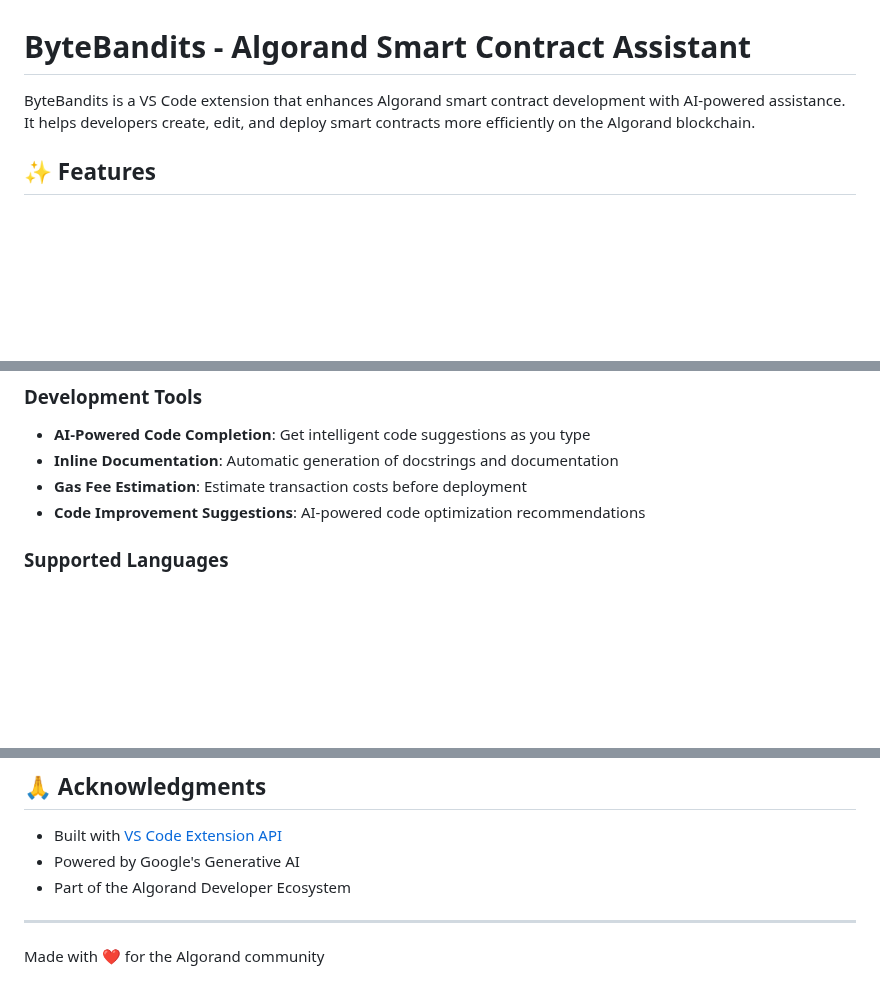
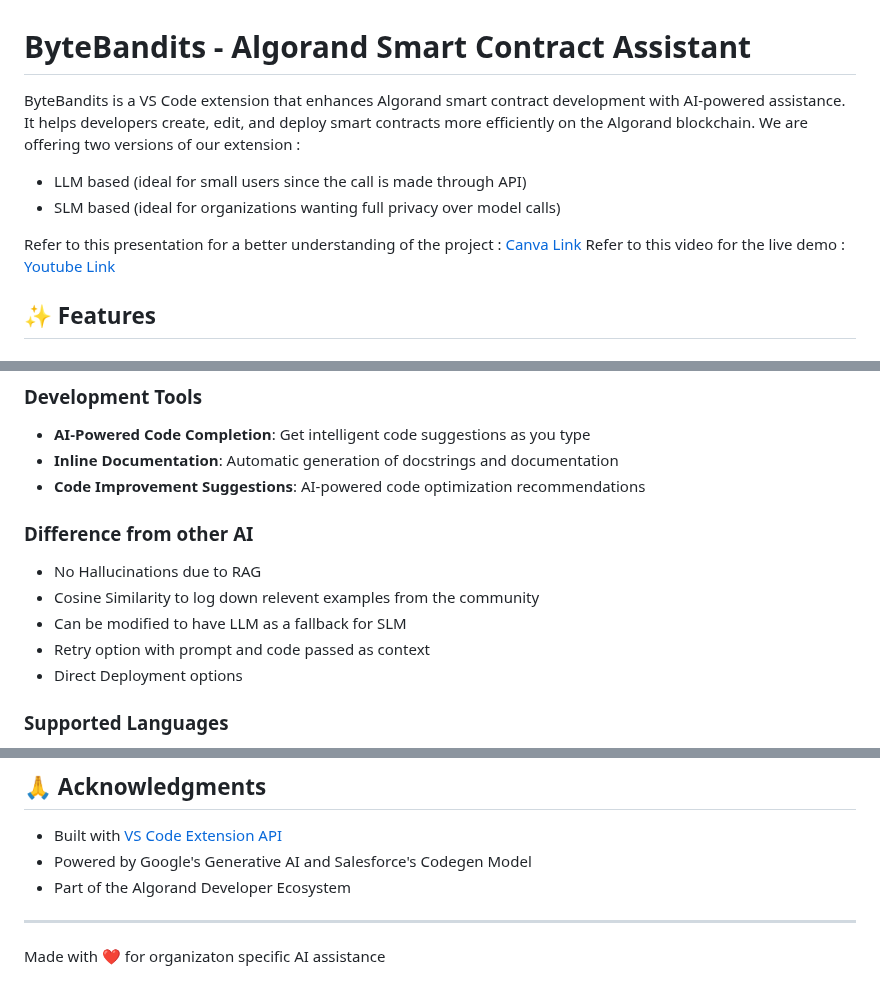
Before and after one commit to RSAgr/ByteBandits, a Markdown page: README.md, 3 parts joined by grey strips. Rendered like a GitHub page; blank space fills up the shorter version.

```diff
--- a/README.md
+++ b/README.md
@@ -1,6 +1,11 @@
 # ByteBandits - Algorand Smart Contract Assistant
 
-ByteBandits is a VS Code extension that enhances Algorand smart contract development with AI-powered assistance. It helps developers create, edit, and deploy smart contracts more efficiently on the Algorand blockchain.
+ByteBandits is a VS Code extension that enhances Algorand smart contract development with AI-powered assistance. It helps developers create, edit, and deploy smart contracts more efficiently on the Algorand blockchain. We are offering two versions of our extension :
+- LLM based (ideal for small users since the call is made through API)
+- SLM based (ideal for organizations wanting full privacy over model calls)
+
+Refer to this presentation for a better understanding of the project : [Canva Link](https://www.canva.com/design/DAGpI6Uph7w/Lh5caAVq_RUpfJLE3NIzIA/edit)
+Refer to this video for the live demo : [Youtube Link](https://youtu.be/e8IfH2FDAbw?si=VRnxti8MqT8Us8P4)
 
 ## ✨ Features
 
@@ -22,8 +27,14 @@ ByteBandits is a VS Code extension that enhances Algorand smart contract develop
 ### Development Tools
 - **AI-Powered Code Completion**: Get intelligent code suggestions as you type
 - **Inline Documentation**: Automatic generation of docstrings and documentation
-- **Gas Fee Estimation**: Estimate transaction costs before deployment
 - **Code Improvement Suggestions**: AI-powered code optimization recommendations
+
+### Difference from other AI
+- No Hallucinations due to RAG
+- Cosine Similarity to log down relevent examples from the community
+- Can be modified to have LLM as a fallback for SLM
+- Retry option with prompt and code passed as context
+- Direct Deployment options
 
 ### Supported Languages
 - Primary language: Python (PyTeal)
@@ -116,9 +127,9 @@ This project is licensed under the MIT License - see the [LICENSE](LICENSE) file
 ## 🙏 Acknowledgments
 
 - Built with [VS Code Extension API](https://code.visualstudio.com/api)
-- Powered by Google's Generative AI
+- Powered by Google's Generative AI and Salesforce's Codegen Model
 - Part of the Algorand Developer Ecosystem
 
 ---
 
-Made with ❤️ for the Algorand community
+Made with ❤️ for organizaton specific AI assistance
```
Also changed, not shown: other parts of README.md (+1 -1 lines).
